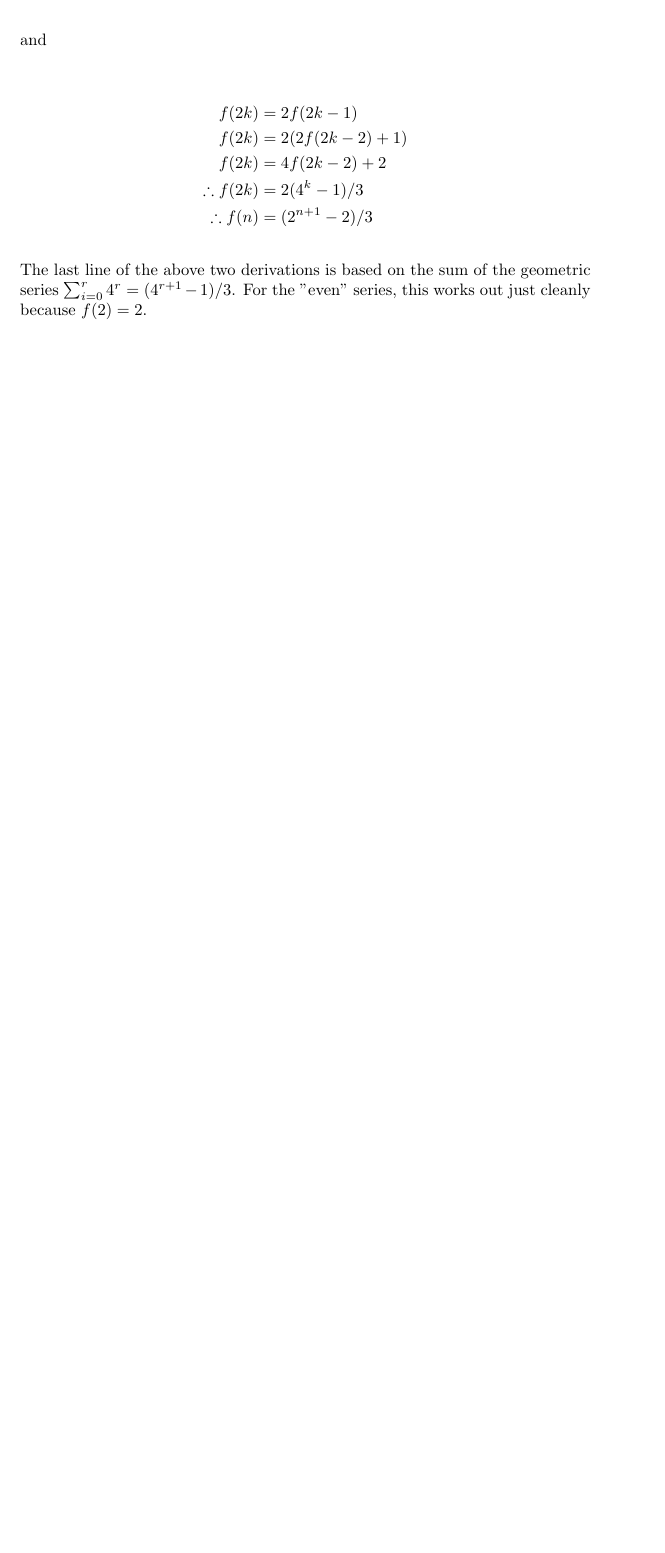
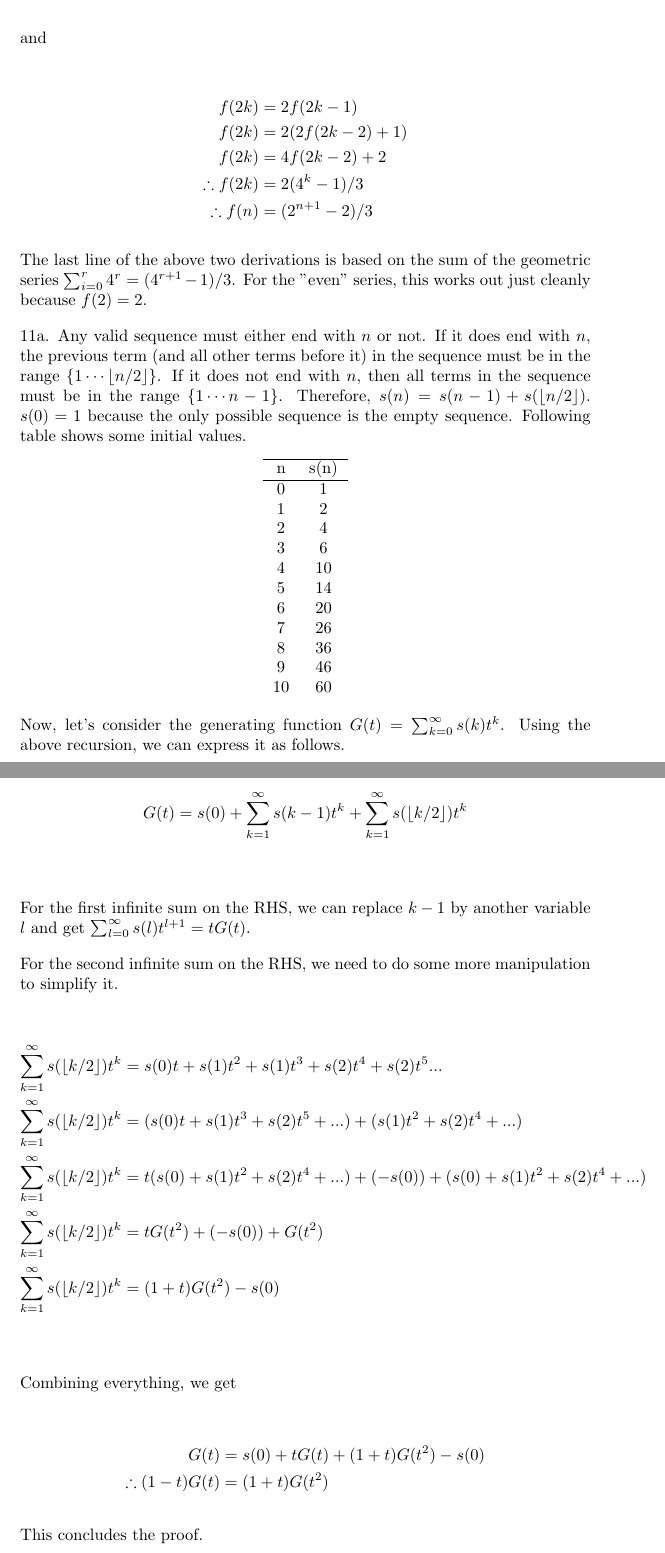
Before and after one commit to grsubramanian/math-playground, a LaTeX document (solutions_combinatorics_peter_cameron/chapter_4/chapter_4.tex): part of page 4 of 4 before the commit and two parts of pages 4 and 5 of 5 after it, the two joined at a grey line, cut so that both start at the same text, the shorter picture padded with empty space. Compiled offline with pdfLaTeX.

Commit message:
solutions_combinatorics_peter_cameron/chapter_4:problem_11a

```diff
--- a/solutions_combinatorics_peter_cameron/chapter_4/chapter_4.tex
+++ b/solutions_combinatorics_peter_cameron/chapter_4/chapter_4.tex
@@ -99,4 +99,53 @@ and
 
 The last line of the above two derivations is based on the sum of the geometric series $\sum_{i = 0}^r 4^r = (4^{r + 1} - 1) / 3$. For the "even" series, this works out just cleanly because $f(2) = 2$.
 
+11a. Any valid sequence must either end with $n$ or not. If it does end with $n$, the previous term (and all other terms before it) in the sequence must be in the range $\{1 \cdots \lfloor {n / 2} \rfloor \}$. If it does not end with $n$, then all terms in the sequence must be in the range $\{1 \cdots n - 1\}$. Therefore, $s(n) = s(n - 1) + s(\lfloor {n / 2} \rfloor)$. $s(0) = 1$ because the only possible sequence is the empty sequence. Following table shows some initial values.
+
+\begin{center}
+    \begin{tabular}{c c}
+        \hline
+        n & s(n) \\
+        \hline
+        0 & 1 \\
+        1 & 2 \\
+        2 & 4 \\
+        3 & 6 \\
+        4 & 10 \\
+        5 & 14 \\
+        6 & 20 \\
+        7 & 26 \\
+        8 & 36 \\
+        9 & 46 \\
+        10 & 60
+    \end{tabular}
+\end{center}
+
+Now, let's consider the generating function $G(t) = \sum_{k = 0}^\infty s(k)t^k$. Using the above recursion, we can express it as follows.
+
+
+\begin{align*}
+    G(t) &= s(0) + \sum_{k = 1}^\infty s(k - 1)t^k + \sum_{k = 1}^\infty s(\lfloor {k / 2} \rfloor)t^k \\
+\end{align*}
+
+For the first infinite sum on the RHS, we can replace $k - 1$ by another variable $l$ and get $\sum_{l = 0}^\infty s(l)t^{l + 1} = tG(t)$.
+
+For the second infinite sum on the RHS, we need to do some more manipulation to simplify it.
+
+\begin{align*}
+    \sum_{k = 1}^\infty s(\lfloor {k / 2} \rfloor)t^k &= s(0)t + s(1)t^2 + s(1)t^3 + s(2)t^4 + s(2)t^5 ... \\
+    \sum_{k = 1}^\infty s(\lfloor {k / 2} \rfloor)t^k &= (s(0)t + s(1)t^3 + s(2)t^5 + ...) + (s(1)t^2 + s(2)t^4 + ...) \\
+    \sum_{k = 1}^\infty s(\lfloor {k / 2} \rfloor)t^k &= t(s(0) + s(1)t^2 + s(2)t^4 + ...) + (-s(0)) + (s(0) + s(1)t^2 + s(2)t^4 + ...) \\
+    \sum_{k = 1}^\infty s(\lfloor {k / 2} \rfloor)t^k &= tG(t^2) + (-s(0)) + G(t^2) \\
+    \sum_{k = 1}^\infty s(\lfloor {k / 2} \rfloor)t^k &= (1 + t)G(t^2) -s(0) \\
+\end{align*}
+
+Combining everything, we get
+
+\begin{align*}
+    G(t) &= s(0) + tG(t) + (1 + t)G(t^2) - s(0) \\
+    \therefore (1 - t)G(t) &= (1 + t)G(t^2)
+\end{align*}
+
+This concludes the proof.
+
 \end{document}
```
Also changed, not shown: solutions_combinatorics_peter_cameron/chapter_4/chapter_4.pdf.
